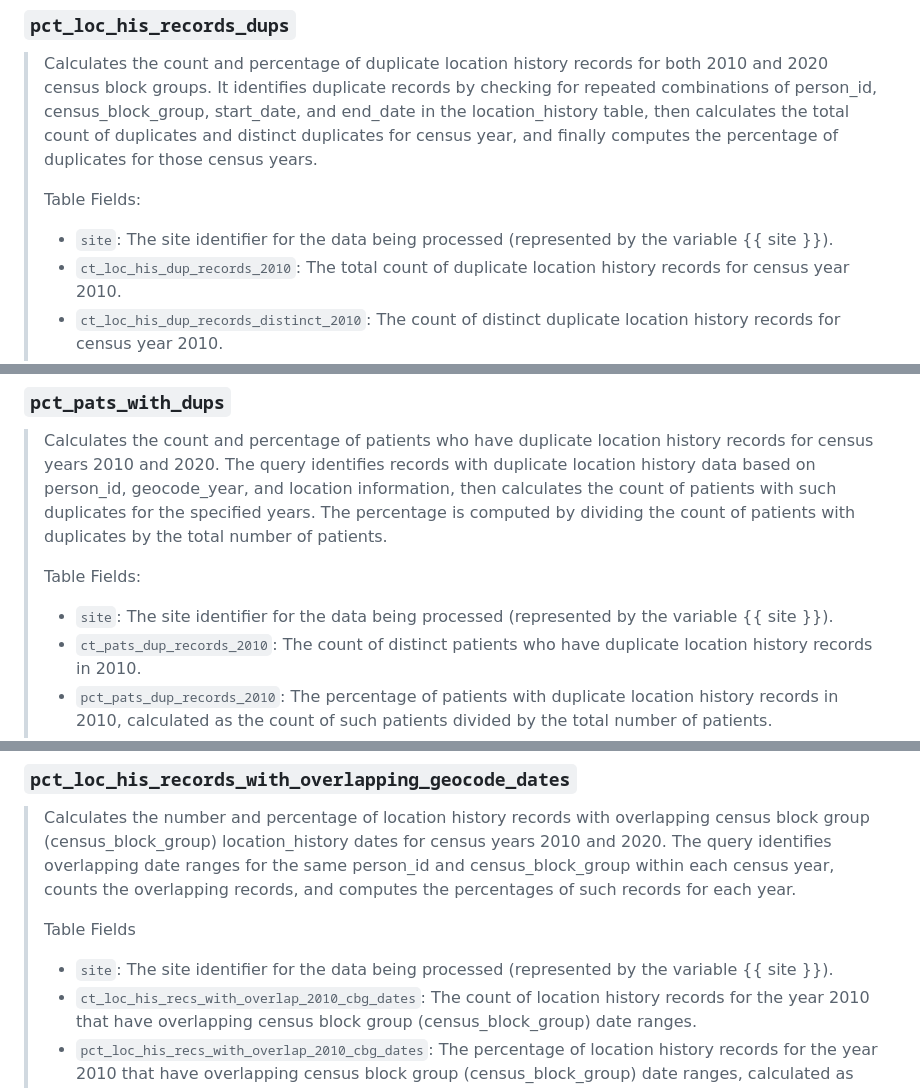
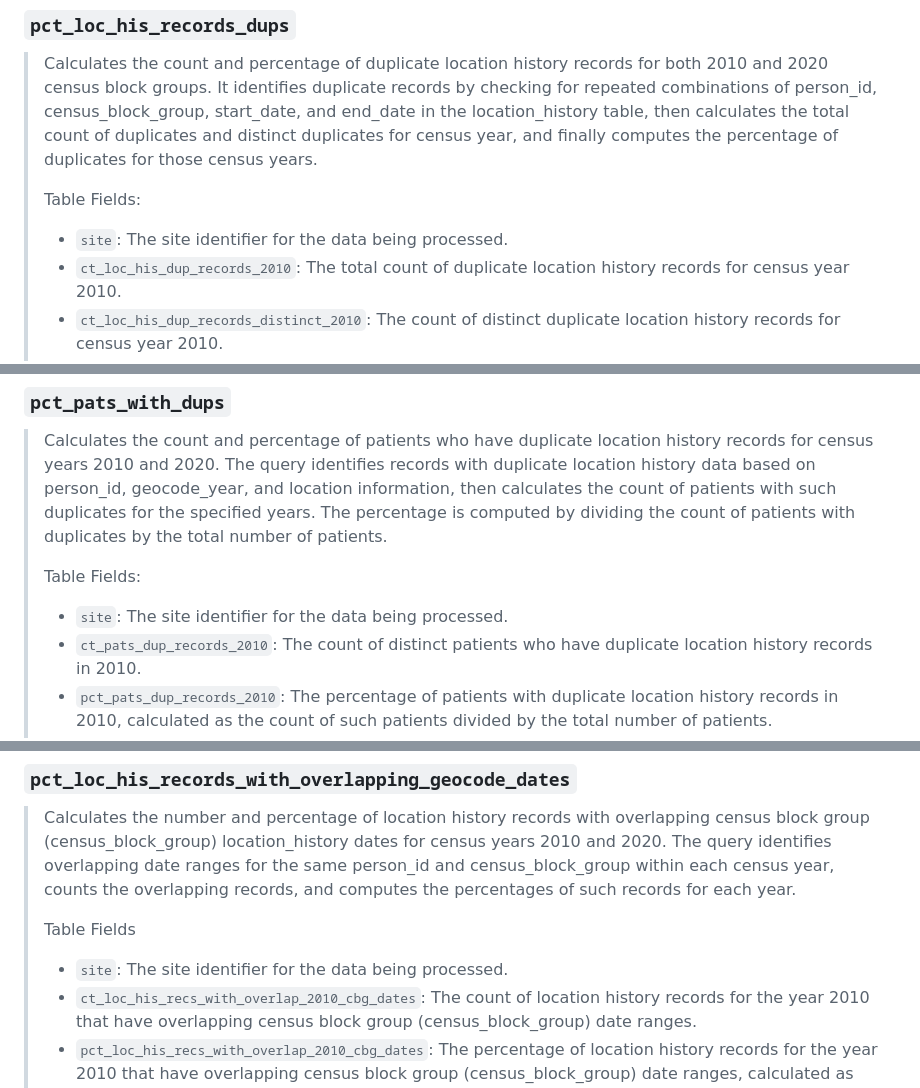
Before and after one commit to PEDSnet/dq_residential_history, a Markdown page: README.md, 3 parts joined by grey strips. Rendered like a GitHub page.

```diff
--- a/README.md
+++ b/README.md
@@ -57,7 +57,7 @@ This repository is used to run a set of metrics on Site-level PEDSnet data for d
 >
 > Table Fields:
 >
-> - `site`: The site identifier for the data being processed (represented by the variable {{ site }}).
+> - `site`: The site identifier for the data being processed.
 > - `ct_loc_his_dup_records_2010`: The total count of duplicate location history records for census year 2010.
 > - `ct_loc_his_dup_records_distinct_2010`: The count of distinct duplicate location history records for census year 2010.
 > - `pct_loc_his_dup_records_2010`: The percentage of duplicate location history records for census year 2010, calculated as the total duplicates divided by the total records.
@@ -71,7 +71,7 @@ This repository is used to run a set of metrics on Site-level PEDSnet data for d
 >
 > Table Fields:
 >
-> - `site`: The site identifier for the data being processed (represented by the variable {{ site }}).
+> - `site`: The site identifier for the data being processed.
 > - `ct_pats_dup_records_2010`: The count of distinct patients who have duplicate location history records in 2010.
 > - `pct_pats_dup_records_2010`: The percentage of patients with duplicate location history records in 2010, calculated as the count of such patients divided by the total number of patients.
 > - `ct_pats_dup_records_2020`: The count of distinct patients who have duplicate location history records in 2020.
@@ -82,7 +82,7 @@ This repository is used to run a set of metrics on Site-level PEDSnet data for d
 >
 > Table Fields
 >
-> - `site`: The site identifier for the data being processed (represented by the variable {{ site }}).
+> - `site`: The site identifier for the data being processed.
 > - `ct_loc_his_recs_with_overlap_2010_cbg_dates`: The count of location history records for the year 2010 that have overlapping census block group (census_block_group) date ranges.
 > - `pct_loc_his_recs_with_overlap_2010_cbg_dates`: The percentage of location history records for the year 2010 that have overlapping census block group (census_block_group) date ranges, calculated as the count of overlapping records divided by the total number of records.
 > - `ct_loc_his_recs_with_overlap_2020_cbg_dates`: The count of location history records for the year 2020 that have overlapping census block group (census_block_group) date ranges.
```
Also changed, not shown: other parts of README.md (+10 -10 lines).
